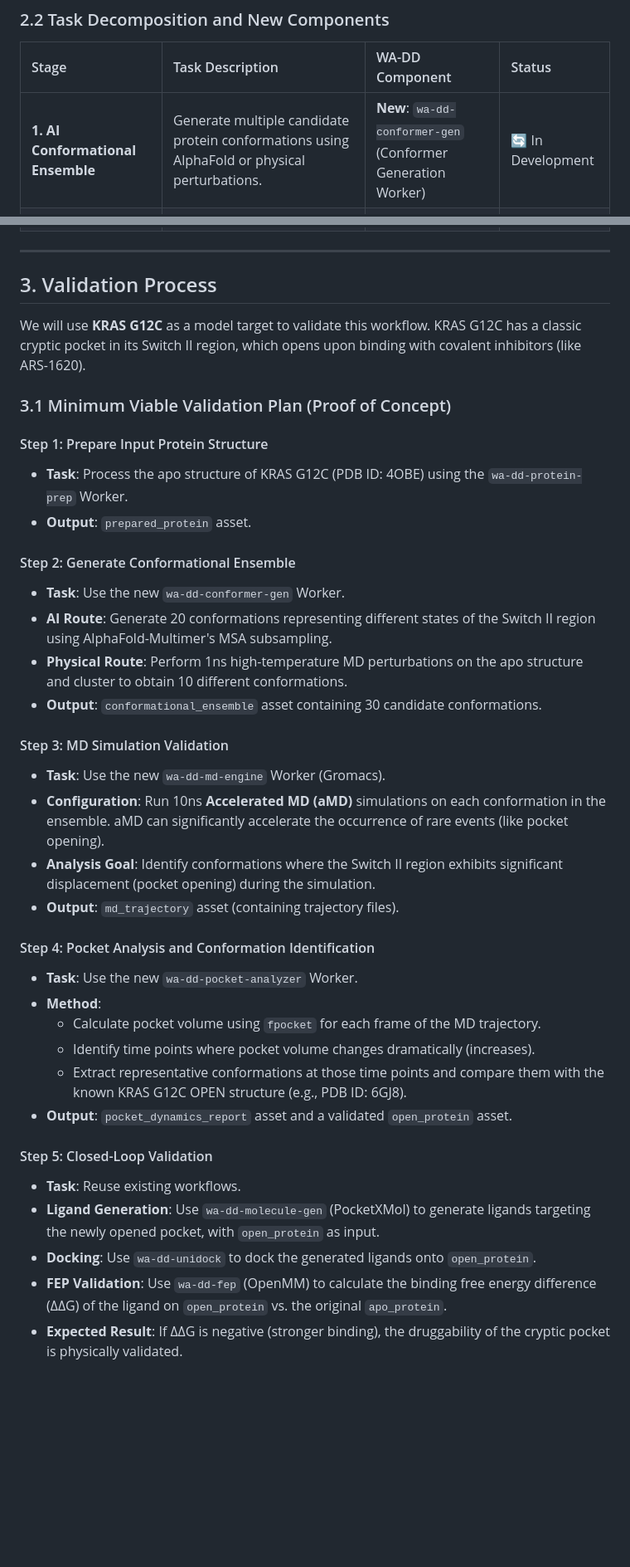
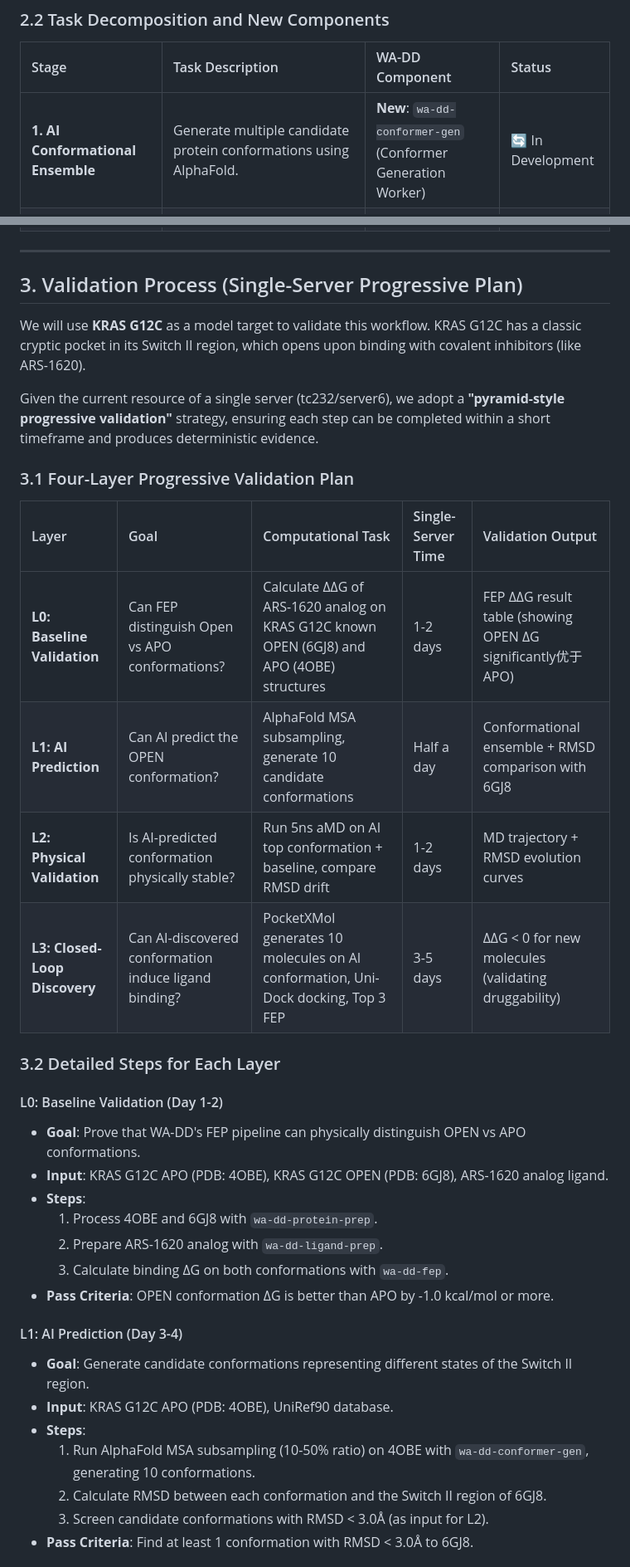
Before and after one commit to huluxiaohuowa/wa-dd-docs, a Markdown page: userguide/Case_Cryptic_Pocket_Discovery.EN.md, 2 parts joined by grey strips. Shown at 83% size. GitHub-like rendering; blank space fills up the shorter version.

```diff
--- a/userguide/Case_Cryptic_Pocket_Discovery.EN.md
+++ b/userguide/Case_Cryptic_Pocket_Discovery.EN.md
@@ -51,47 +51,45 @@ graph TD
 
 | Stage | Task Description | WA-DD Component | Status |
 | :--- | :--- | :--- | :--- |
-| **1. AI Conformational Ensemble** | Generate multiple candidate protein conformations using AlphaFold or physical perturbations. | **New**: `wa-dd-conformer-gen` (Conformer Generation Worker) | 🔄 In Development |
+| **1. AI Conformational Ensemble** | Generate multiple candidate protein conformations using AlphaFold. | **New**: `wa-dd-conformer-gen` (Conformer Generation Worker) | 🔄 In Development |
 | **2. MD Physical Validation** | Run enhanced sampling MD simulations on candidate conformations using Gromacs to verify pocket opening. | **New**: `wa-dd-md-engine` (MD Simulation Worker) | 🚀 Planned |
 | **3. Pocket & Water Analysis** | Extract pocket opening events from MD trajectories and analyze water thermodynamics. | **New**: `wa-dd-pocket-analyzer` (Pocket Analysis Worker) | 🚀 Planned |
 | **4. Ligand Generation & Validation** | Generate ligands on validated OPEN conformation and perform docking and FEP validation. | **Reuse**: `wa-dd-molecule-gen`, `wa-dd-unidock`, `wa-dd-fep` | ✅ Ready |
 
 ---
 
-## 3. Validation Process
+## 3. Validation Process (Single-Server Progressive Plan)
 
 We will use **KRAS G12C** as a model target to validate this workflow. KRAS G12C has a classic cryptic pocket in its Switch II region, which opens upon binding with covalent inhibitors (like ARS-1620).
 
-### 3.1 Minimum Viable Validation Plan (Proof of Concept)
+Given the current resource of a single server (tc232/server6), we adopt a **"pyramid-style progressive validation"** strategy, ensuring each step can be completed within a short timeframe and produces deterministic evidence.
 
-#### Step 1: Prepare Input Protein Structure
-- **Task**: Process the apo structure of KRAS G12C (PDB ID: 4OBE) using the `wa-dd-protein-prep` Worker.
-- **Output**: `prepared_protein` asset.
+### 3.1 Four-Layer Progressive Validation Plan
 
-#### Step 2: Generate Conformational Ensemble
-- **Task**: Use the new `wa-dd-conformer-gen` Worker.
-- **AI Route**: Generate 20 conformations representing different states of the Switch II region using AlphaFold-Multimer's MSA subsampling.
-- **Physical Route**: Perform 1ns high-temperature MD perturbations on the apo structure and cluster to obtain 10 different conformations.
-- **Output**: `conformational_ensemble` asset containing 30 candidate conformations.
+| Layer | Goal | Computational Task | Single-Server Time | Validation Output |
+| :--- | :--- | :--- | :--- | :--- |
+| **L0: Baseline Validation** | Can FEP distinguish Open vs APO conformations? | Calculate ΔΔG of ARS-1620 analog on KRAS G12C known OPEN (6GJ8) and APO (4OBE) structures | 1-2 days | FEP ΔΔG result table (showing OPEN ΔG significantly优于 APO) |
+| **L1: AI Prediction** | Can AI predict the OPEN conformation? | AlphaFold MSA subsampling, generate 10 candidate conformations | Half a day | Conformational ensemble + RMSD comparison with 6GJ8 |
+| **L2: Physical Validation** | Is AI-predicted conformation physically stable? | Run 5ns aMD on AI top conformation + baseline, compare RMSD drift | 1-2 days | MD trajectory + RMSD evolution curves |
+| **L3: Closed-Loop Discovery** | Can AI-discovered conformation induce ligand binding? | PocketXMol generates 10 molecules on AI conformation, Uni-Dock docking, Top 3 FEP | 3-5 days | ΔΔG < 0 for new molecules (validating druggability) |
 
-#### Step 3: MD Simulation Validation
-- **Task**: Use the new `wa-dd-md-engine` Worker (Gromacs).
-- **Configuration**: Run 10ns **Accelerated MD (aMD)** simulations on each conformation in the ensemble. aMD can significantly accelerate the occurrence of rare events (like pocket opening).
-- **Analysis Goal**: Identify conformations where the Switch II region exhibits significant displacement (pocket opening) during the simulation.
-- **Output**: `md_trajectory` asset (containing trajectory files).
+### 3.2 Detailed Steps for Each Layer
 
-#### Step 4: Pocket Analysis and Conformation Identification
-- **Task**: Use the new `wa-dd-pocket-analyzer` Worker.
-- **Method**:
-    - Calculate pocket volume using `fpocket` for each frame of the MD trajectory.
-    - Identify time points where pocket volume changes dramatically (increases).
-    - Extract representative conformations at those time points and compare them with the known KRAS G12C OPEN structure (e.g., PDB ID: 6GJ8).
-- **Output**: `pocket_dynamics_report` asset and a validated `open_protein` asset.
+#### L0: Baseline Validation (Day 1-2)
+- **Goal**: Prove that WA-DD's FEP pipeline can physically distinguish OPEN vs APO conformations.
+- **Input**: KRAS G12C APO (PDB: 4OBE), KRAS G12C OPEN (PDB: 6GJ8), ARS-1620 analog ligand.
+- **Steps**:
+    1. Process 4OBE and 6GJ8 with `wa-dd-protein-prep`.
+    2. Prepare ARS-1620 analog with `wa-dd-ligand-prep`.
+    3. Calculate binding ΔG on both conformations with `wa-dd-fep`.
+- **Pass Criteria**: OPEN conformation ΔG is better than APO by -1.0 kcal/mol or more.
 
-#### Step 5: Closed-Loop Validation
-- **Task**: Reuse existing workflows.
-- **Ligand Generation**: Use `wa-dd-molecule-gen` (PocketXMol) to generate ligands targeting the newly opened pocket, with `open_protein` as input.
-- **Docking**: Use `wa-dd-unidock` to dock the generated ligands onto `open_protein`.
-- **FEP Validation**: Use `wa-dd-fep` (OpenMM) to calculate the binding free energy difference (ΔΔG) of the ligand on `open_protein` vs. the original `apo_protein`.
-- **Expected Result**: If ΔΔG is negative (stronger binding), the druggability of the cryptic pocket is physically validated.
+#### L1: AI Prediction (Day 3-4)
+- **Goal**: Generate candidate conformations representing different states of the Switch II region.
+- **Input**: KRAS G12C APO (PDB: 4OBE), UniRef90 database.
+- **Steps**:
+    1. Run AlphaFold MSA subsampling (10-50% ratio) on 4OBE with `wa-dd-conformer-gen`, generating 10 conformations.
+    2. Calculate RMSD between each conformation and the Switch II region of 6GJ8.
+    3. Screen candidate conformations with RMSD < 3.0Å (as input for L2).
+- **Pass Criteria**: Find at least 1 conformation with RMSD < 3.0Å to 6GJ8.
 
```
Also changed, not shown: other parts of userguide/Case_Cryptic_Pocket_Discovery.EN.md (+24 -5 lines), userguide/案例：隐式口袋发现工作流.md (+57 -40 lines).
